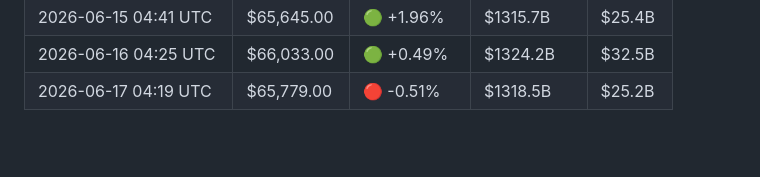
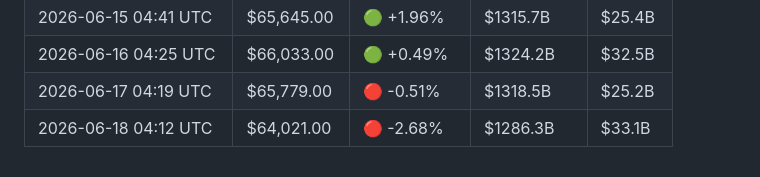
Before and after one commit to YTxFSGAMERz/Random-Walk-Hypothesis, a Markdown page: market_log.md, the part around the change. GitHub-like rendering; blank space fills up the shorter version.

Commit message:
📊 Daily BTC update — 2026-06-18

```diff
--- a/market_log.md
+++ b/market_log.md
@@ -66,3 +66,4 @@
 | 2026-06-15 04:41 UTC | $65,645.00 | 🟢 +1.96% | $1315.7B | $25.4B |
 | 2026-06-16 04:25 UTC | $66,033.00 | 🟢 +0.49% | $1324.2B | $32.5B |
 | 2026-06-17 04:19 UTC | $65,779.00 | 🔴 -0.51% | $1318.5B | $25.2B |
+| 2026-06-18 04:12 UTC | $64,021.00 | 🔴 -2.68% | $1286.3B | $33.1B |
```
